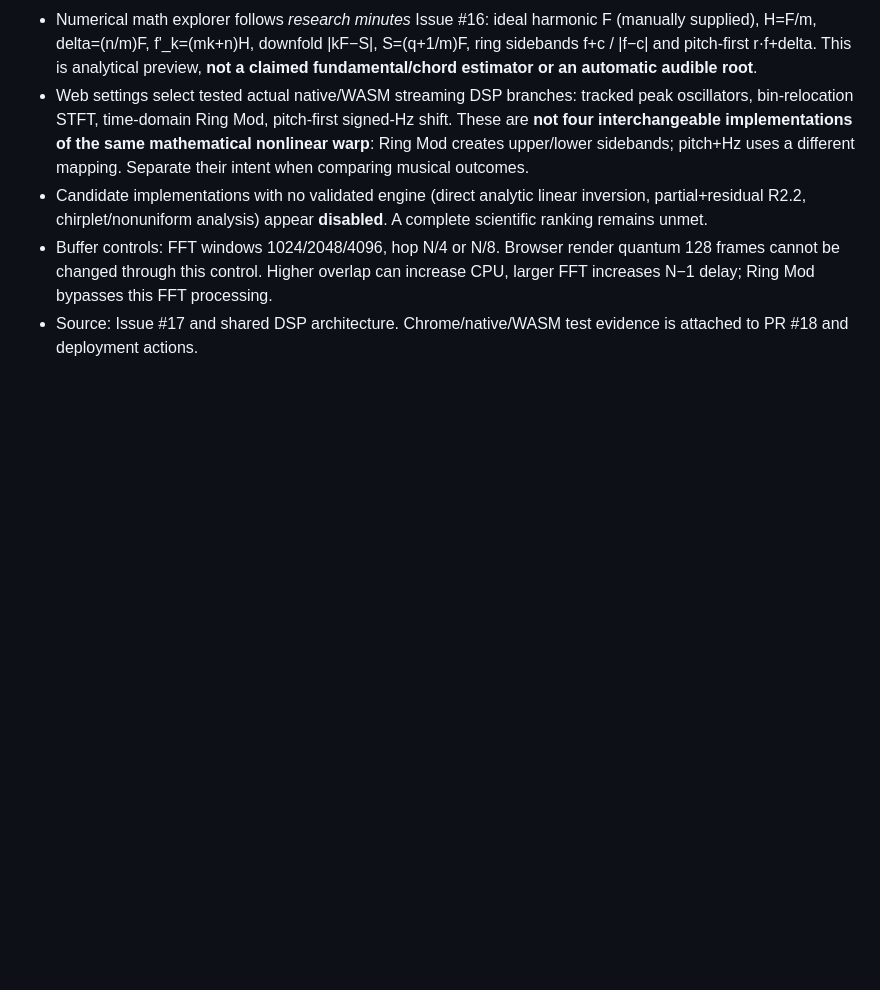
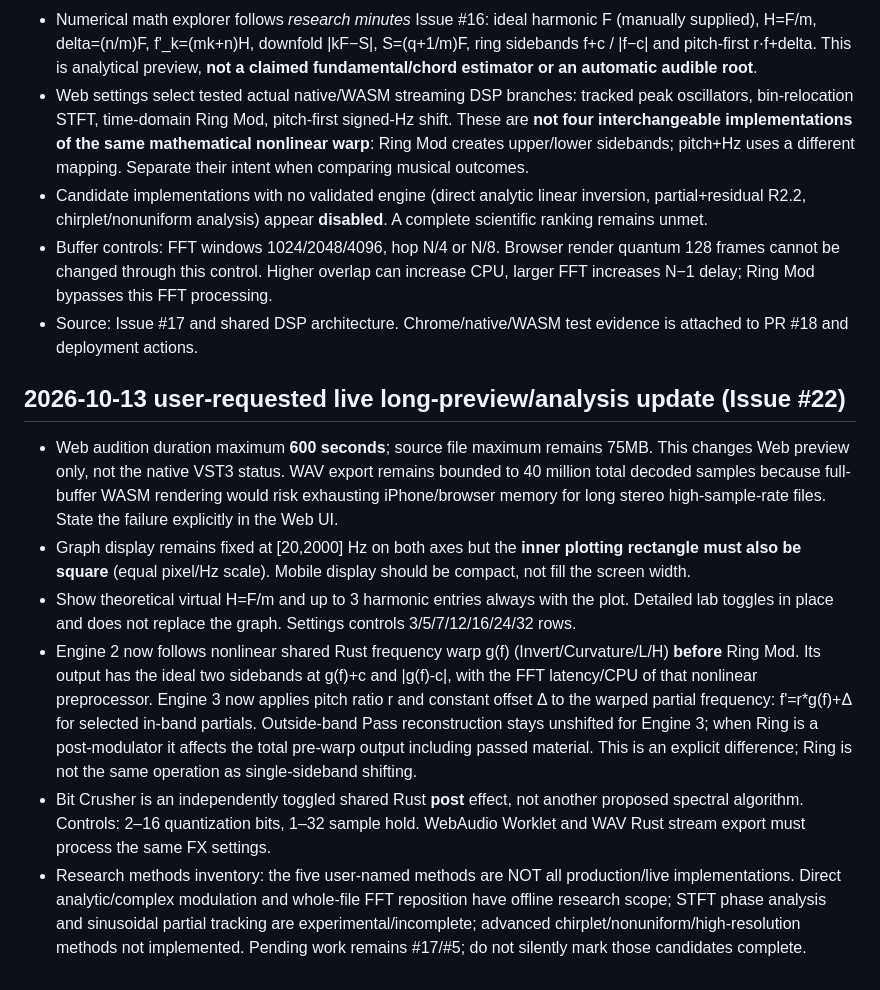
Before and after one commit to kinoko34077/frequency-warp-vst, a Markdown page: docs/SPECIFICATION.md, the part around the change. Rendered like a GitHub page; blank space fills up the shorter version.

Commit message:
spec: 600-second Web audition, true square axes, always-visible harmonics, warp-first Ring/Pitch and shared crusher

```diff
--- a/docs/SPECIFICATION.md
+++ b/docs/SPECIFICATION.md
@@ -81,3 +81,13 @@ full-file Worker/crossfade interface in #12 is superseded for audition.
   Ring Mod bypasses this FFT processing.
 - Source: Issue #17 and shared DSP architecture. Chrome/native/WASM
   test evidence is attached to PR #18 and deployment actions.
+
+
+## 2026-10-13 user-requested live long-preview/analysis update (Issue #22)
+
+- Web audition duration maximum **600 seconds**; source file maximum remains 75MB. This changes Web preview only, not the native VST3 status. WAV export remains bounded to 40 million total decoded samples because full-buffer WASM rendering would risk exhausting iPhone/browser memory for long stereo high-sample-rate files. State the failure explicitly in the Web UI.
+- Graph display remains fixed at [20,2000] Hz on both axes but the **inner plotting rectangle must also be square** (equal pixel/Hz scale). Mobile display should be compact, not fill the screen width.
+- Show theoretical virtual H=F/m and up to 3 harmonic entries always with the plot. Detailed lab toggles in place and does not replace the graph. Settings controls 3/5/7/12/16/24/32 rows.
+- Engine 2 now follows nonlinear shared Rust frequency warp g(f) (Invert/Curvature/L/H) **before** Ring Mod. Its output has the ideal two sidebands at g(f)+c and |g(f)-c|, with the FFT latency/CPU of that nonlinear preprocessor. Engine 3 now applies pitch ratio r and constant offset Δ to the warped partial frequency: f'=r*g(f)+Δ for selected in-band partials. Outside-band Pass reconstruction stays unshifted for Engine 3; when Ring is a post-modulator it affects the total pre-warp output including passed material. This is an explicit difference; Ring is not the same operation as single-sideband shifting.
+- Bit Crusher is an independently toggled shared Rust **post** effect, not another proposed spectral algorithm. Controls: 2–16 quantization bits, 1–32 sample hold. WebAudio Worklet and WAV Rust stream export must process the same FX settings.
+- Research methods inventory: the five user-named methods are NOT all production/live implementations. Direct analytic/complex modulation and whole-file FFT reposition have offline research scope; STFT phase analysis and sinusoidal partial tracking are experimental/incomplete; advanced chirplet/nonuniform/high-resolution methods not implemented. Pending work remains #17/#5; do not silently mark those candidates complete.
```
